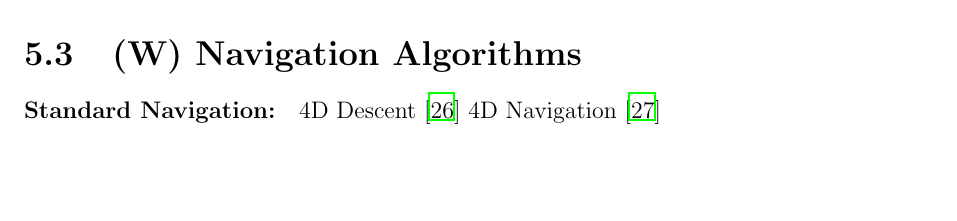
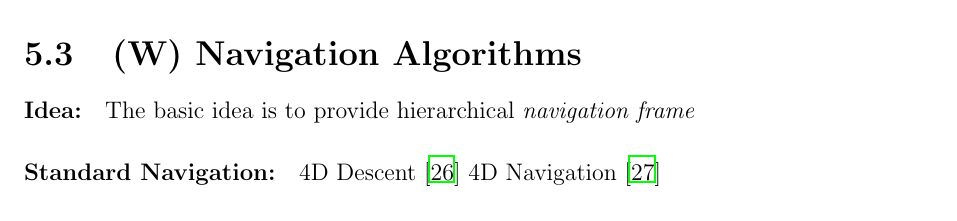
Before and after one commit to logomo/-Thesis-WIP-document-for-faster-compiling, a LaTeX thesis (main.tex, which reads body.tex): part of page 4 of 10, cut so that both start at the same text, the shorter picture padded with empty space. Compiled offline with LaTeX, dvips and Ghostscript.

Commit message:
Initial commit

```diff
--- a/body.tex
+++ b/body.tex
@@ -131,6 +131,7 @@ Overall concepts of probabilistic sets have been given by Hirota in \cite{hirota
 
 
 \section{(W) Navigation Algorithms}\label{s:NavigationAlgorithms}
+\paragraph{Idea:} The basic idea is to provide hierarchical \emph{navigation frame}
 
 
 \paragraph{Standard Navigation:}
```
